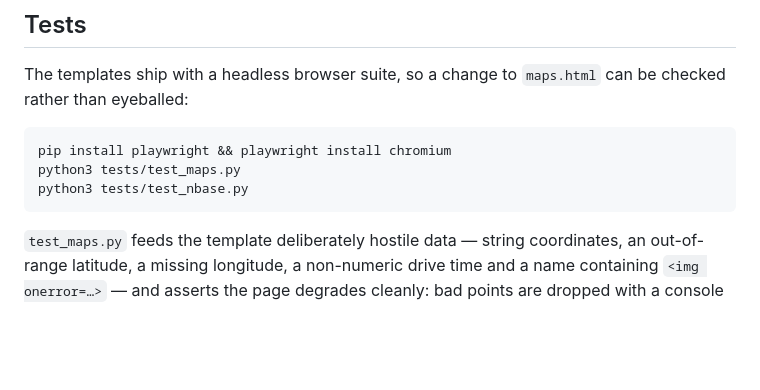
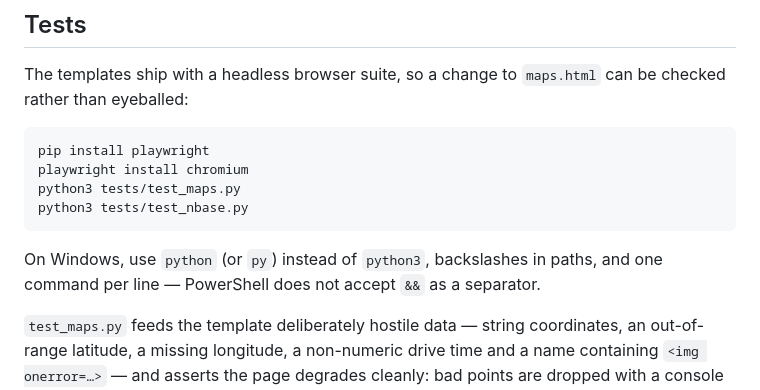
Before and after one commit to meiriohad76-oss/trip_planner, a Markdown page: README.md, the part around the change. GitHub-like rendering; blank space fills up the shorter version.

````diff
--- a/README.md
+++ b/README.md
@@ -116,10 +116,14 @@ The templates ship with a headless browser suite, so a change to `maps.html`
 can be checked rather than eyeballed:
 
 ```bash
-pip install playwright && playwright install chromium
+pip install playwright
+playwright install chromium
 python3 tests/test_maps.py
 python3 tests/test_nbase.py
 ```
+
+On Windows, use `python` (or `py`) instead of `python3`, backslashes in paths,
+and one command per line — PowerShell does not accept `&&` as a separator.
 
 `test_maps.py` feeds the template deliberately hostile data — string coordinates,
 an out-of-range latitude, a missing longitude, a non-numeric drive time and a
````
Also changed, not shown: SKILL.md (+12 -0 lines).
